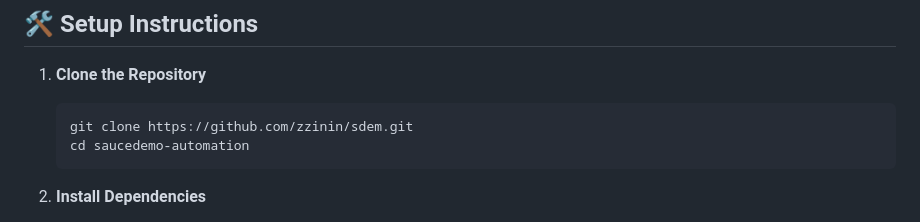
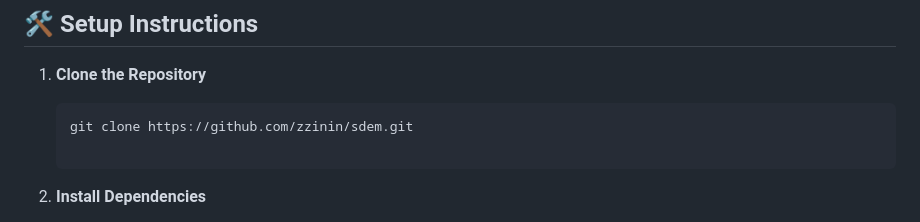
Before and after one commit to zzinin/sdem, a Markdown page: README.md, the part around the change. Rendered like a GitHub page.

````diff
--- a/README.md
+++ b/README.md
@@ -52,7 +52,7 @@ saucedemo-automation/
 
    ```bash
    git clone https://github.com/zzinin/sdem.git
-   cd saucedemo-automation
+
    ```
 
 2. **Install Dependencies**
````
